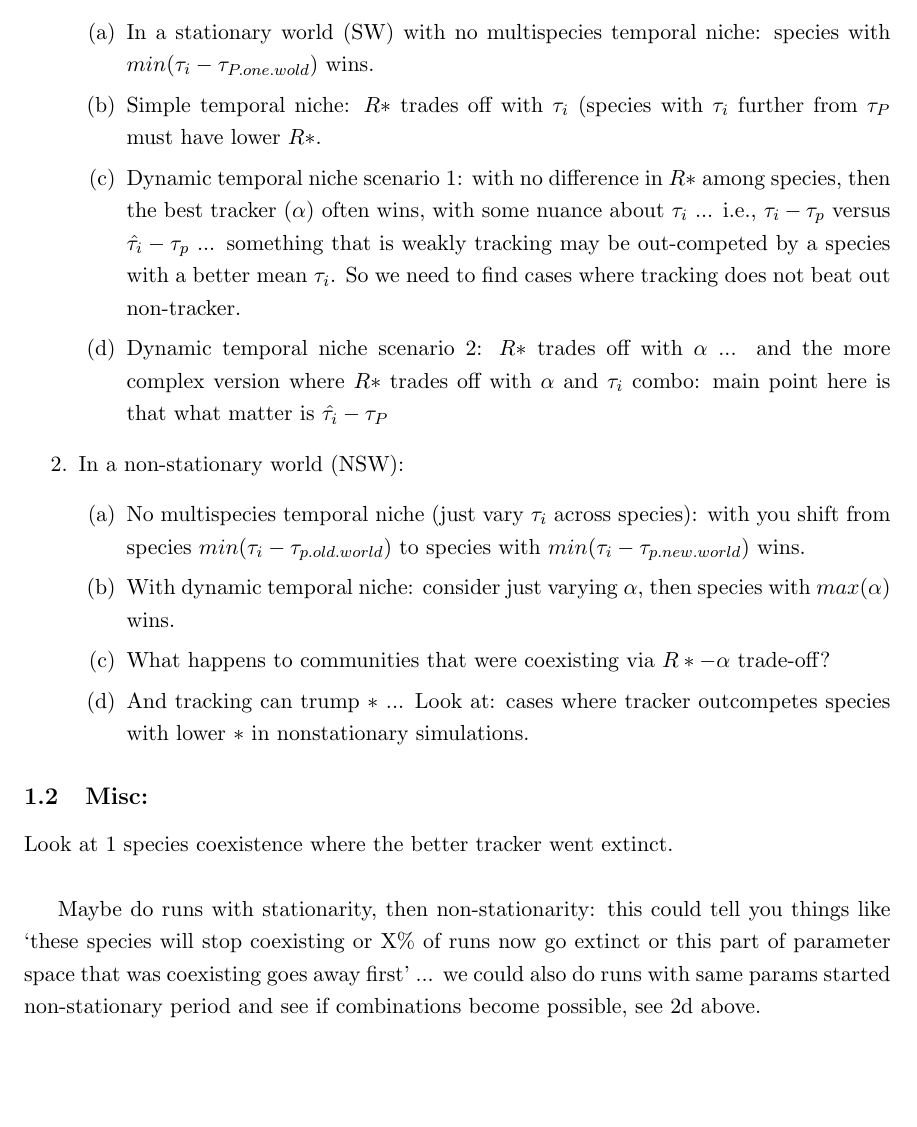
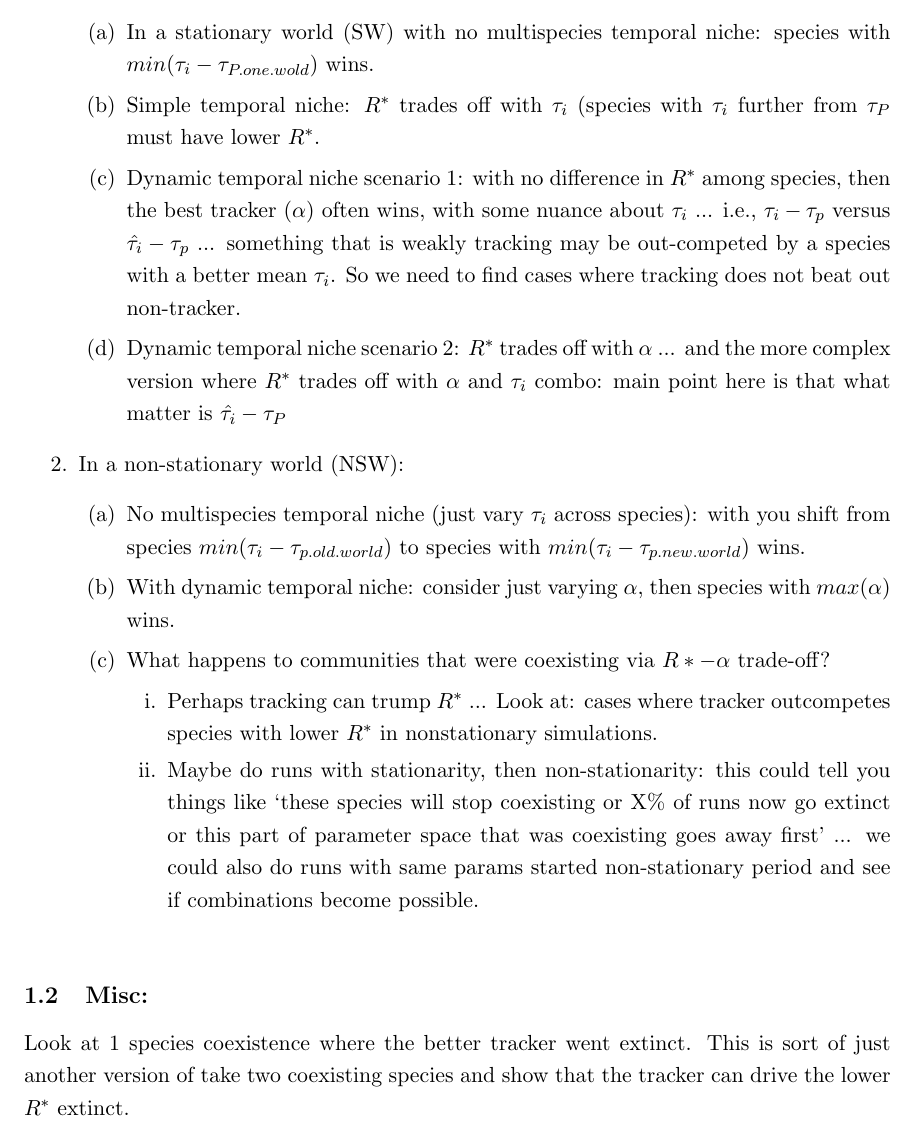
Before and after one commit to lizzieinvancouver/temporalvar, a LaTeX paper (docs/notes/VarEnv_notes.tex): part of page 4 of 37 before the commit and part of page 4 of 38 after it, cut so that both start at the same text, the shorter picture padded with empty space. The pictures show the PDF file docs/notes/VarEnv_notes.pdf that the author committed with the source.

Commit message:
Small tweaks to notes and new output from the model runs

```diff
--- a/docs/notes/VarEnv_notes.tex
+++ b/docs/notes/VarEnv_notes.tex
@@ -73,24 +73,24 @@ ability of species to phenologically track the timing of major climate events. \
 \item In a stationary world (SW):
 \begin{enumerate}
 \item In a stationary world (SW) with no multispecies temporal niche: species with $min(\tau_i - \tau_{P.one.wold})$ wins.
-\item  Simple temporal niche: $R*$ trades off with $\tau_i$ (species with $\tau_i$ further from $\tau_P$ must have lower $R*$.
-\item Dynamic temporal niche scenario 1: with no difference in $R*$ among species, then the best tracker ($\alpha$) often wins, with some nuance about $\tau_i$ ... i.e., $\tau_i - \tau_p$ versus $\hat{\tau_i} - \tau_p$ ... something that is weakly tracking may be out-competed by a species with a better mean $\tau_i$. So we need to find cases where tracking does not beat out non-tracker.
-\item  Dynamic temporal niche scenario 2:  $R*$ trades off with $\alpha$ ... and the more complex version where $R*$ trades off with $\alpha$ and $\tau_i$ combo: main point here is that what matter is $\hat{\tau_i}-\tau_P$
+\item  Simple temporal niche: $R^*$ trades off with $\tau_i$ (species with $\tau_i$ further from $\tau_P$ must have lower $R^*$.
+\item Dynamic temporal niche scenario 1: with no difference in $R^*$ among species, then the best tracker ($\alpha$) often wins, with some nuance about $\tau_i$ ... i.e., $\tau_i - \tau_p$ versus $\hat{\tau_i} - \tau_p$ ... something that is weakly tracking may be out-competed by a species with a better mean $\tau_i$. So we need to find cases where tracking does not beat out non-tracker.
+\item  Dynamic temporal niche scenario 2:  $R^*$ trades off with $\alpha$ ... and the more complex version where $R^*$ trades off with $\alpha$ and $\tau_i$ combo: main point here is that what matter is $\hat{\tau_i}-\tau_P$
 \end{enumerate}
 \item  In a non-stationary world (NSW):
 \begin{enumerate}
 \item No multispecies temporal niche (just vary $\tau_i$ across species): with you shift from species $min(\tau_i - \tau_{p.old.world})$ to species with $min(\tau_i - \tau_{p.new.world})$ wins.
 \item With dynamic temporal niche: consider just varying $\alpha$, then species with $max(\alpha)$ wins.
 \item What happens to communities that were coexisting via $R*-\alpha$ trade-off?
-\item And tracking can trump $\R*$ ... Look at: cases where tracker outcompetes species with lower $\R*$ in nonstationary simulations.
+\begin{enumerate}
+\item Perhaps tracking can trump $R^*$ ... Look at: cases where tracker outcompetes species with lower $R^*$ in nonstationary simulations.
+\item Maybe do runs with stationarity, then non-stationarity: this could tell you things like `these species will stop coexisting or X\% of runs now go extinct or this part of parameter space that was coexisting goes away first' ... we could also do runs with same params started non-stationary period and see if combinations become possible. \\
+\end{enumerate}
 \end{enumerate}
 \end{enumerate}
 
 \subsection{Misc:}
-Look at 1 species coexistence where the better tracker went extinct. \\
-
-Maybe do runs with stationarity, then non-stationarity: this could tell you things like `these species will stop coexisting or X\% of runs now go extinct or this part of parameter space that was coexisting goes away first' ... we could also do runs with same params started non-stationary period and see if combinations become possible, see 2d above. \\
-
+Look at 1 species coexistence where the better tracker went extinct. This is sort of just another version of take two coexisting species and show that the tracker can drive the lower $R^*$ extinct.\\
 
 Plot for `this part of parameter space that was coexisting goes away first' could be the old coexisting parameter space with color coding for how quickly during the non-stationary period they go away.
 
```
Also changed, not shown: R/graphs/modelruns/Track_varR_2spp_78476247_3sampleruns.pdf, R/graphs/modelruns/Track_varR_2spp_87783087_3sampleruns.pdf, R/graphs/modelruns/gi_dynamics/Track_varR_2spp_87783087_gi_3coexistruns.pdf, R/graphs/modelruns/gi_dynamics/Track_varR_2spp_87783087_gi_3nocoexistruns.pdf, R/graphs/modelruns/paramdiffs/Track_varR_2spp_87783087gi_vs_alpha.pdf, R/graphs/modelruns/paramdiffs/Track_varR_2spp_87783087gi_vs_c.pdf, R/graphs/modelruns/paramdiffs/Track_varR_2spp_87783087gi_vs_tauI.pdf, R/graphs/modelruns/paramdiffs/Track_varR_2spp_87783087gi_vs_tauIPini.pdf, R/graphs/modelruns/paramdiffs/Track_varR_2spp_87783087rstar_vs_alpha.pdf, R/graphs/modelruns/paramdiffs/Track_varR_2spp_87783087rstar_vs_tauI.pdf, R/graphs/modelruns/paramdiffs/Track_varR_2spp_87783087rstar_vs_tauIPini.pdf, R/graphs/modelruns/paramdiffs/Track_varR_2spp_87783087rstar_vs_tauIhat.pdf, R/graphs/modelruns/params/Track_varR_2spp_87783087alpha_compare.pdf, R/graphs/modelruns/params/Track_varR_2spp_87783087c_compare.pdf, 6 more files, 1 other file.
